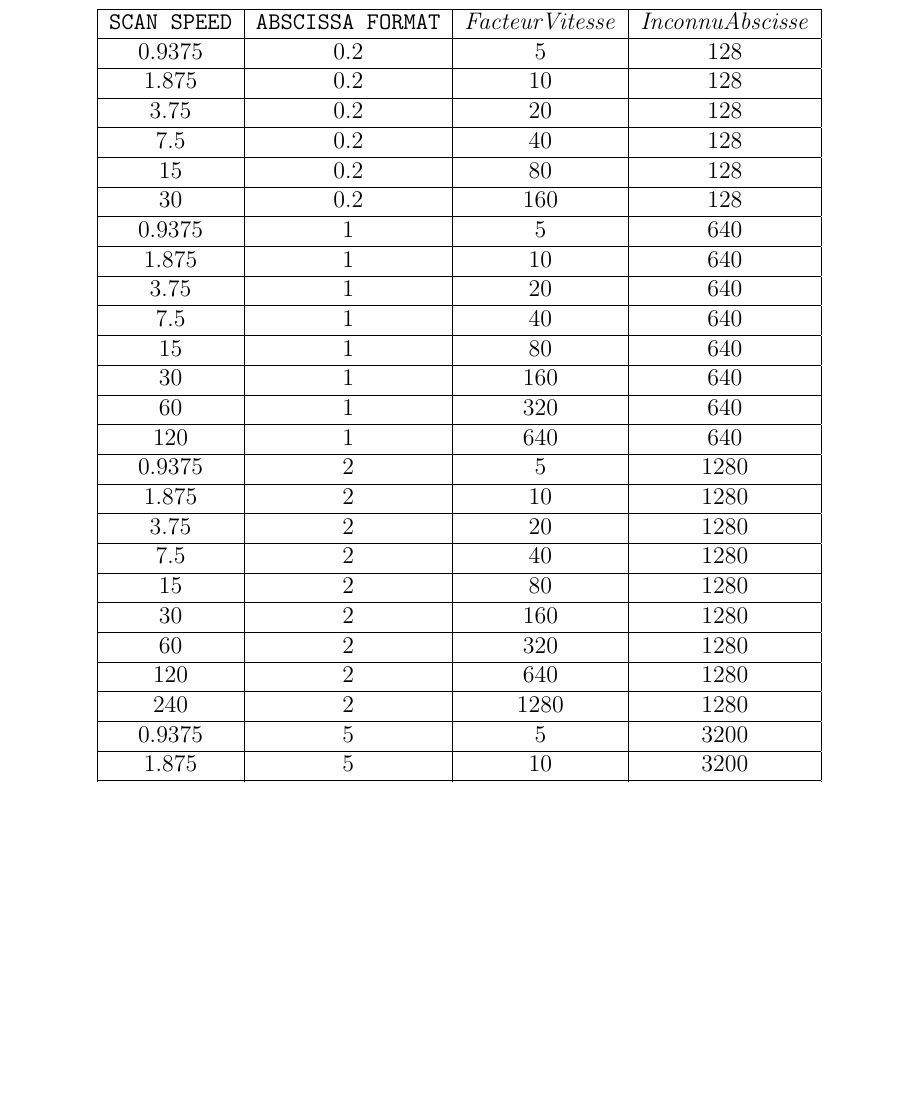
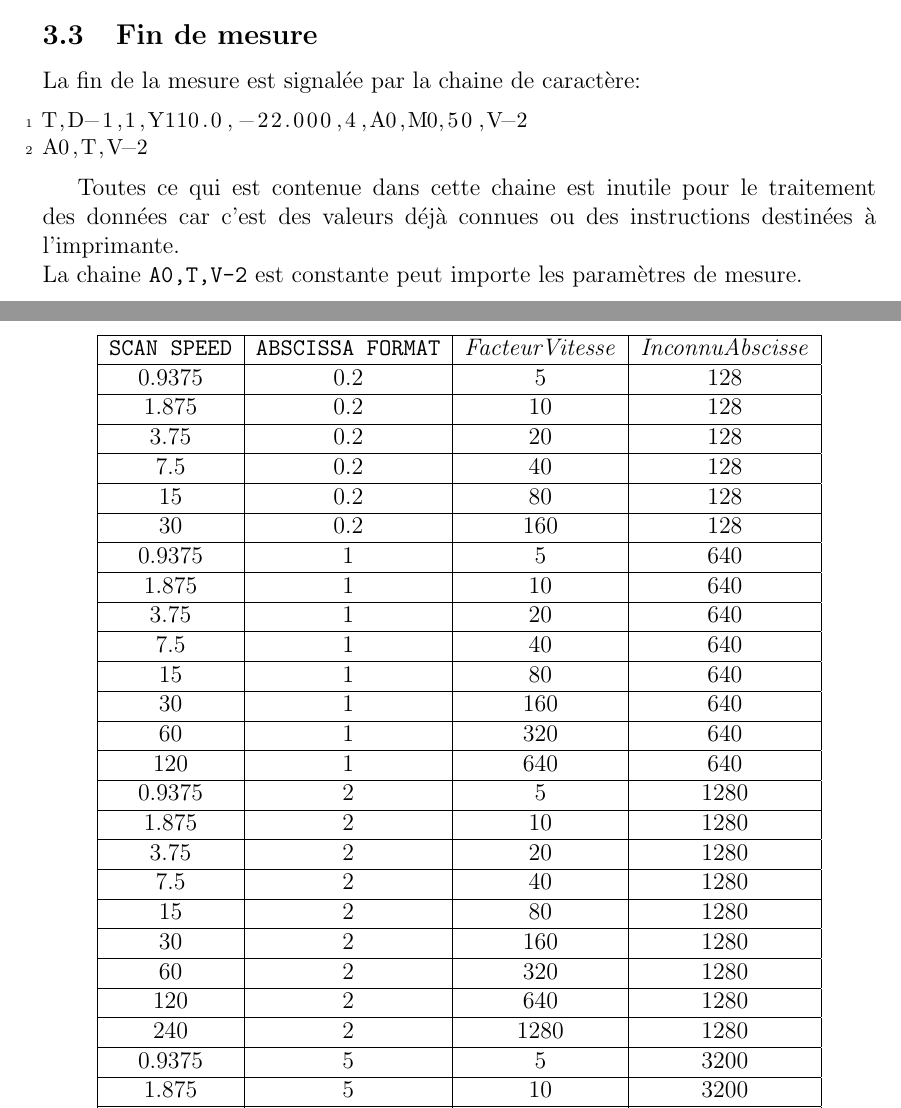
Before and after one commit to gaetanpinot/stageDrFischer, a LaTeX document (latex/rapportLambda.tex): part of page 8 of 10 before the commit and two parts of pages 7 and 8 of 10 after it, the two joined at a grey line, cut at the place of the change, the shorter picture padded with empty space. Compiled offline with pdfLaTeX.

Commit message:
ajout fin de mesure rapport lambda

```diff
--- a/latex/rapportLambda.tex
+++ b/latex/rapportLambda.tex
@@ -223,6 +223,16 @@ On calcule les valeur suivantes:
 
 \end{description}
 
+\subsection{Fin de mesure}\label{fin}
+La fin de la mesure est signalée par la chaine de caractère:
+\begin{lstlisting}
+T,D-1,1,Y110.0,-22.000,4,A0,M0,50,V-2
+A0,T,V-2
+\end{lstlisting}
+
+Toutes ce qui est contenue dans cette chaine est inutile pour le traitement des données car c'est des valeurs déjà connues ou des instructions destinées à l'imprimante.\\
+La chaine \verb|A0,T,V-2| est constante peut importe les paramètres de mesure.
+
 \newpage
 \section{Annexe}\label{annexe}
 
```
Also changed, not shown: pdf/rapportLambda.pdf.
